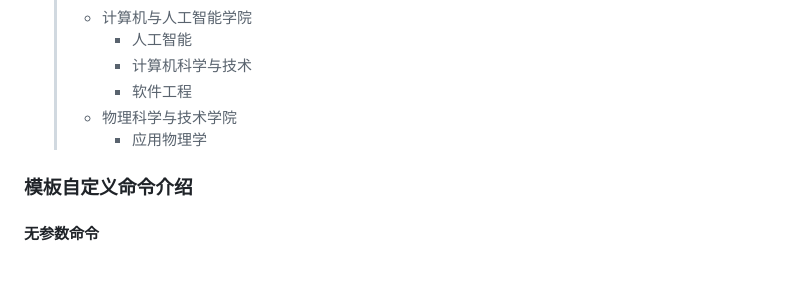
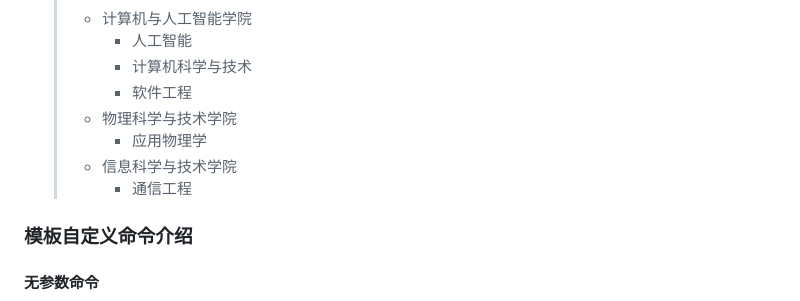
Before and after one commit to abwuge/SWJTU_Bachelor_Thesis, a Markdown page: README.md, the part around the change. GitHub-like rendering; blank space fills up the shorter version.

Commit message:
[Docs]: 📝 更新通信工程支持说明

```diff
--- a/README.md
+++ b/README.md
@@ -84,6 +84,8 @@
     >     -   软件工程
     > -   物理科学与技术学院
     >     -   应用物理学
+    > -   信息科学与技术学院
+    >     -   通信工程
 
 ### 模板自定义命令介绍
 
```
